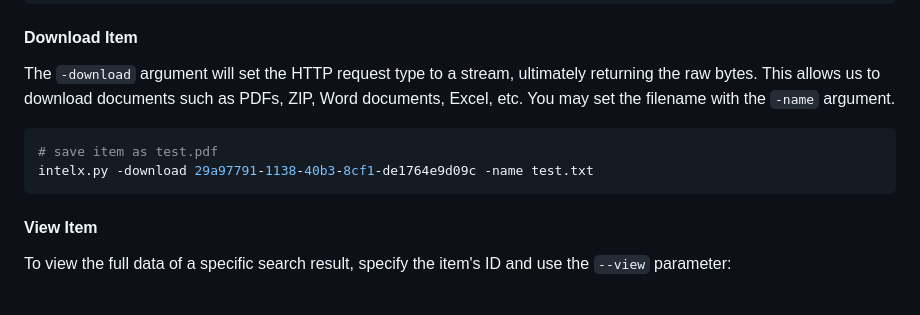
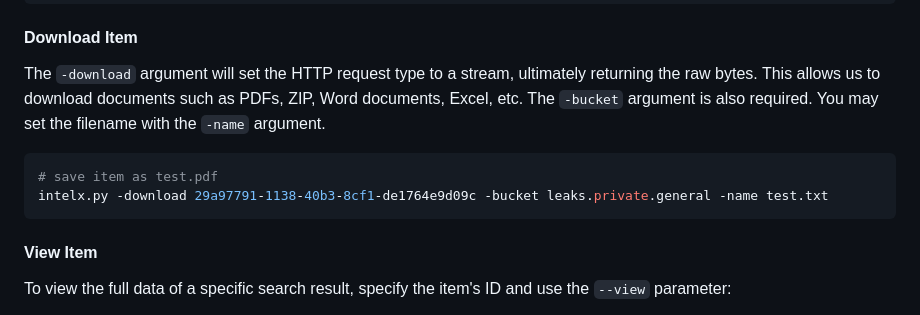
Before and after one commit to IntelligenceX/SDK, a Markdown page: Python/README.md, the part around the change. Rendered like a GitHub page.

Commit message:
Insert -bucket Command Line Argument
Fix #528

Also checked https://github.com/IntelligenceX/SDK/blob/master/Python/examples/download.py too which executed without error.

````diff
--- a/Python/README.md
+++ b/Python/README.md
@@ -69,10 +69,11 @@ intelx.py -search riseup.net -limit 100
 
 The `-download` argument will set the HTTP request type to a stream, ultimately returning the raw bytes.
 This allows us to download documents such as PDFs, ZIP, Word documents, Excel, etc.
+The `-bucket` argument is also required.
 You may set the filename with the `-name` argument.
 ```bash
 # save item as test.pdf
-intelx.py -download 29a97791-1138-40b3-8cf1-de1764e9d09c -name test.txt
+intelx.py -download 29a97791-1138-40b3-8cf1-de1764e9d09c -bucket leaks.private.general -name test.txt
 ```
 
 #### View Item
````
